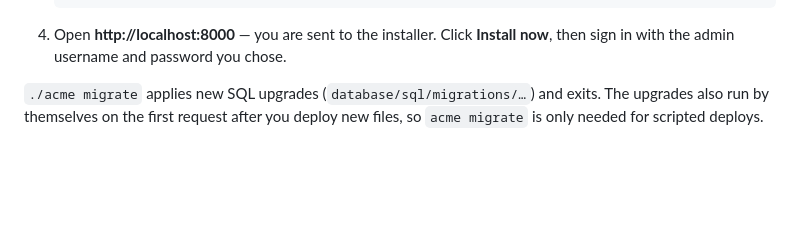
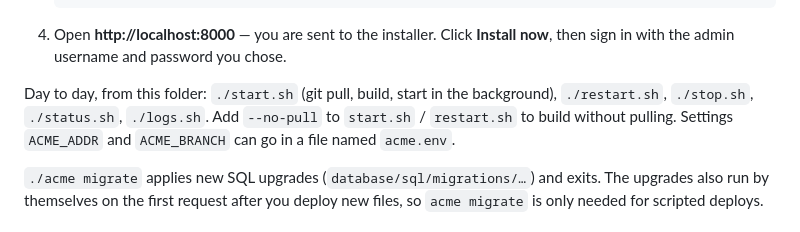
Before and after one commit to gihanm94/central, a Markdown page: README.md, the part around the change. GitHub-like rendering; blank space fills up the shorter version.

Commit message:
README: the start/restart/stop scripts
Co-Authored-By: Claude Sonnet 5.5 <noreply@anthropic.com>
Claude-Session: https://claude.ai/code/session_011ooBG1geoCYbnw3tLNdU6L

````diff
--- a/README.md
+++ b/README.md
@@ -20,6 +20,9 @@ table, role, permission, your admin account and (optionally) demo data.
    ```
 4. Open **http://localhost:8000** — you are sent to the installer. Click **Install now**,
    then sign in with the admin username and password you chose.
+
+Day to day, from this folder: `./start.sh` (git pull, build, start in the background), `./restart.sh`, `./stop.sh`, `./status.sh`, `./logs.sh`.
+Add `--no-pull` to `start.sh` / `restart.sh` to build without pulling. Settings `ACME_ADDR` and `ACME_BRANCH` can go in a file named `acme.env`.
 
 `./acme migrate` applies new SQL upgrades (`database/sql/migrations/…`) and exits. The upgrades also run by themselves on the
 first request after you deploy new files, so `acme migrate` is only needed for scripted deploys.
````
